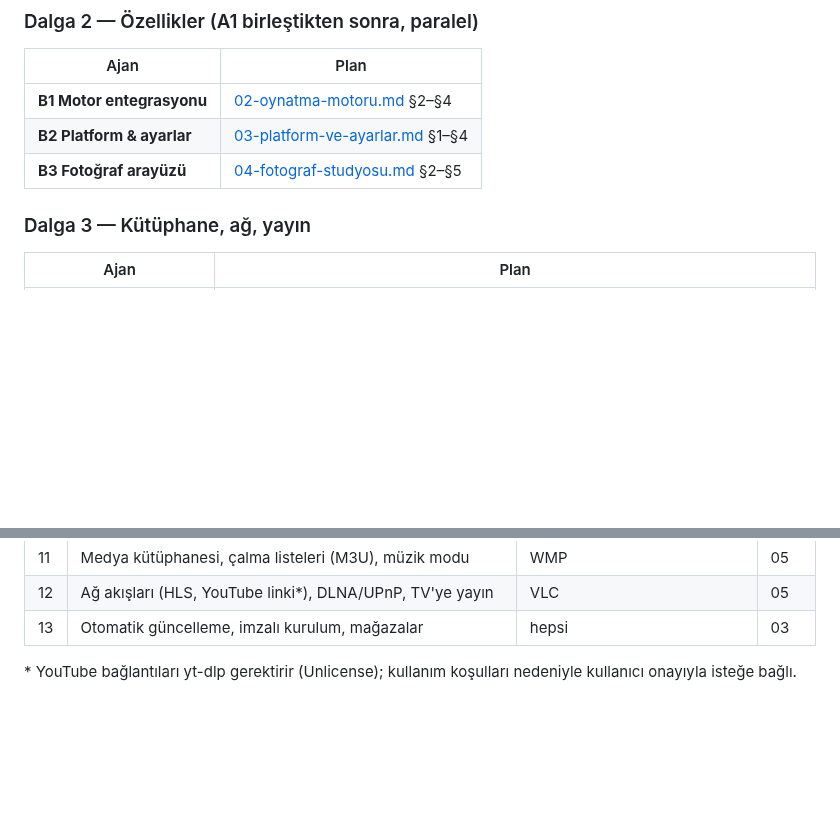
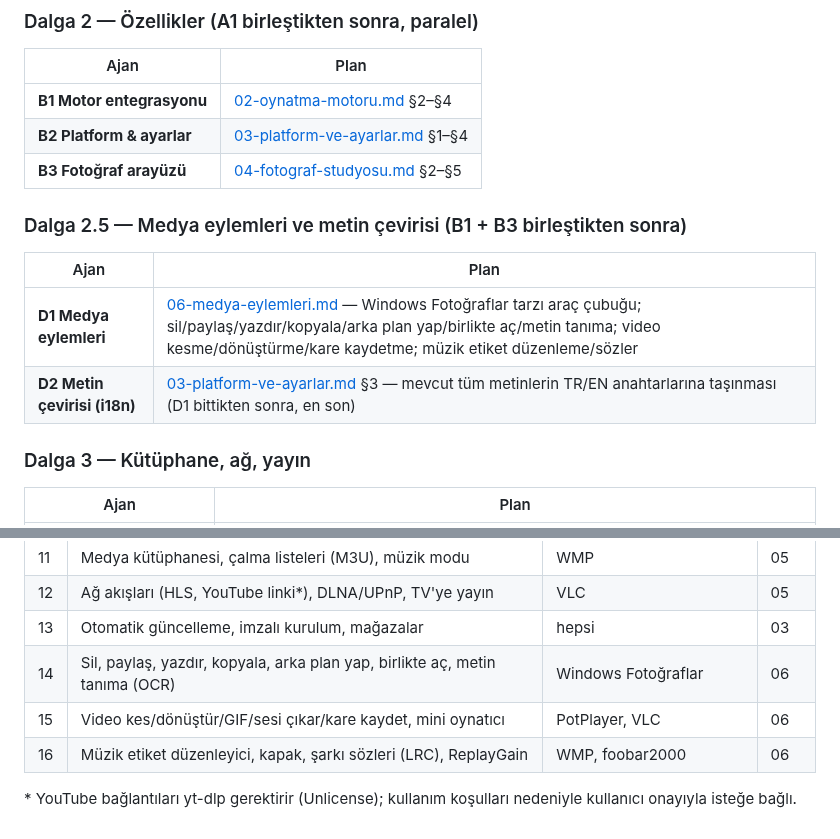
Before and after one commit to turkuazcode/hs-studio, a Markdown page: docs/plans/00-YOL-HARITASI.md, 2 parts joined by grey strips. Drawn GitHub-style; blank space fills up the shorter version.

Commit message:
Plan 06: media actions (photo/video/music) and wave 2.5
Co-Authored-By: Claude Opus 5.5 <noreply@anthropic.com>

```diff
--- a/docs/plans/00-YOL-HARITASI.md
+++ b/docs/plans/00-YOL-HARITASI.md
@@ -29,6 +29,12 @@ Her ajan **kendi git worktree'sinde** çalışır, kendi dalına commit eder. En
 | **B1 Motor entegrasyonu** | [02-oynatma-motoru.md](02-oynatma-motoru.md) §2–§4 |
 | **B2 Platform & ayarlar** | [03-platform-ve-ayarlar.md](03-platform-ve-ayarlar.md) §1–§4 |
 | **B3 Fotoğraf arayüzü** | [04-fotograf-studyosu.md](04-fotograf-studyosu.md) §2–§5 |
+
+### Dalga 2.5 — Medya eylemleri ve metin çevirisi (B1 + B3 birleştikten sonra)
+| Ajan | Plan |
+|---|---|
+| **D1 Medya eylemleri** | [06-medya-eylemleri.md](06-medya-eylemleri.md) — Windows Fotoğraflar tarzı araç çubuğu; sil/paylaş/yazdır/kopyala/arka plan yap/birlikte aç/metin tanıma; video kesme/dönüştürme/kare kaydetme; müzik etiket düzenleme/sözler |
+| **D2 Metin çevirisi (i18n)** | [03-platform-ve-ayarlar.md](03-platform-ve-ayarlar.md) §3 — mevcut tüm metinlerin TR/EN anahtarlarına taşınması (D1 bittikten sonra, en son) |
 
 ### Dalga 3 — Kütüphane, ağ, yayın
 | Ajan | Plan |
@@ -66,5 +72,8 @@ Her ajan **kendi git worktree'sinde** çalışır, kendi dalına commit eder. En
 | 11 | Medya kütüphanesi, çalma listeleri (M3U), müzik modu | WMP | 05 |
 | 12 | Ağ akışları (HLS, YouTube linki*), DLNA/UPnP, TV'ye yayın | VLC | 05 |
 | 13 | Otomatik güncelleme, imzalı kurulum, mağazalar | hepsi | 03 |
+| 14 | Sil, paylaş, yazdır, kopyala, arka plan yap, birlikte aç, metin tanıma (OCR) | Windows Fotoğraflar | 06 |
+| 15 | Video kes/dönüştür/GIF/sesi çıkar/kare kaydet, mini oynatıcı | PotPlayer, VLC | 06 |
+| 16 | Müzik etiket düzenleyici, kapak, şarkı sözleri (LRC), ReplayGain | WMP, foobar2000 | 06 |
 
 \* YouTube bağlantıları yt-dlp gerektirir (Unlicense); kullanım koşulları nedeniyle kullanıcı onayıyla isteğe bağlı.
```
Also changed, not shown: docs/plans/06-medya-eylemleri.md (added, +65 -0 lines).
